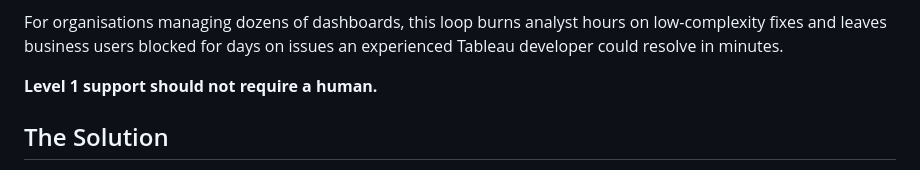
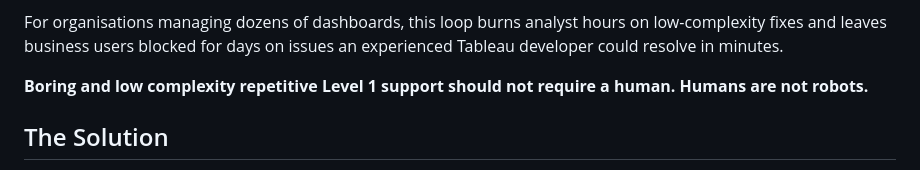
Before and after one commit to tdries/Tableau-Self-Service-Support, a Markdown page: README.md, the part around the change. GitHub-like rendering.

Commit message:
Update L1 support tagline in README
Co-Authored-By: Claude Opus 4.6 (1M context) <noreply@anthropic.com>

```diff
--- a/README.md
+++ b/README.md
@@ -30,7 +30,7 @@ When a business user spots a broken calculation, a wrong filter, or a mislabeled
 
 For organisations managing dozens of dashboards, this loop burns analyst hours on low-complexity fixes and leaves business users blocked for days on issues an experienced Tableau developer could resolve in minutes.
 
-**Level 1 support should not require a human.**
+**Boring and low complexity repetitive Level 1 support should not require a human. Humans are not robots.**
 
 ## The Solution
 
```
